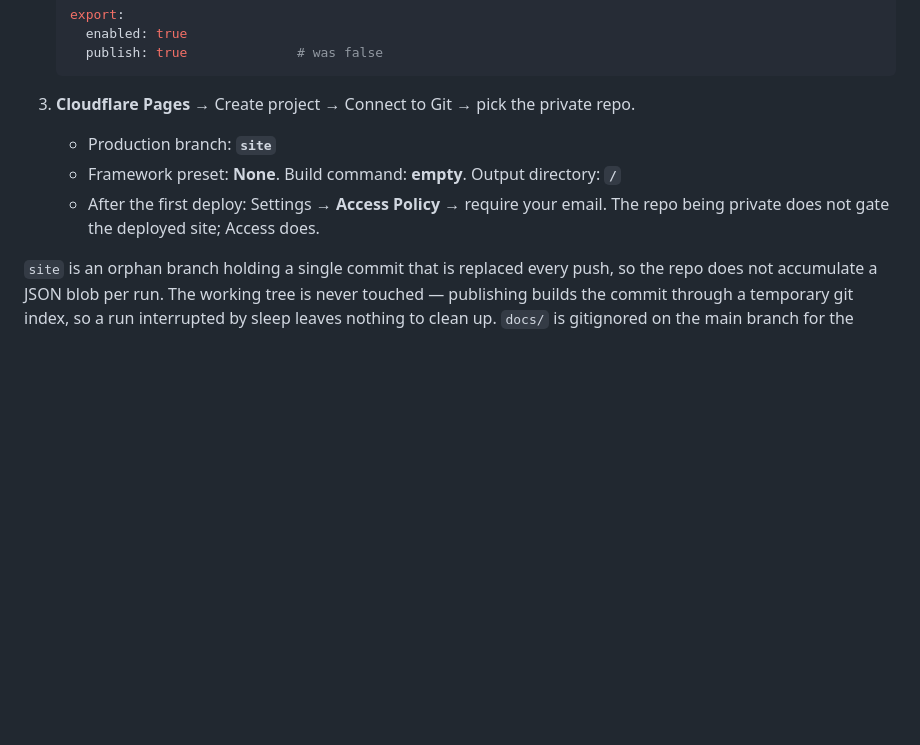
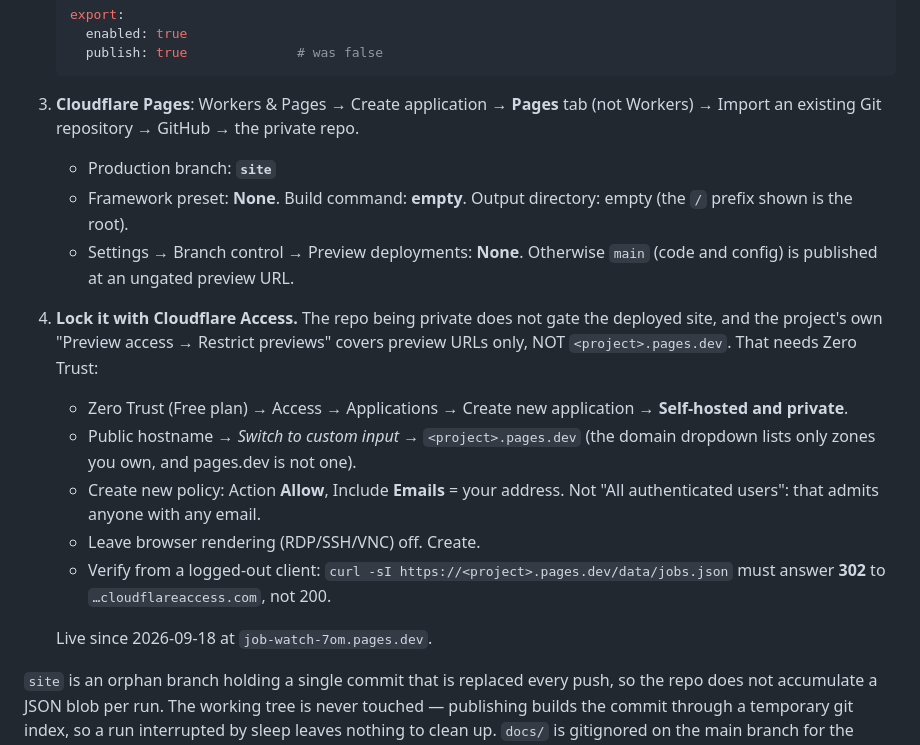
Before and after one commit to ankur94532/job-watch, a Markdown page: DEPLOY.md, the part around the change. GitHub-like rendering; blank space fills up the shorter version.

Commit message:
DEPLOY: the Cloudflare steps that actually work (Sept 2026 UI)
The documented 'Settings -> Access Policy' no longer exists, and its
replacement only gates preview URLs; the production pages.dev needs a Zero
Trust self-hosted application. Written down after doing it for real, with
the check that proves the gate is up.

Co-Authored-By: Claude Opus 5 <noreply@anthropic.com>

````diff
--- a/DEPLOY.md
+++ b/DEPLOY.md
@@ -175,11 +175,28 @@ open docs/index.html           # works straight from disk, against local data
      publish: true              # was false
    ```
 
-3. **Cloudflare Pages** → Create project → Connect to Git → pick the private repo.
+3. **Cloudflare Pages**: Workers & Pages → Create application → **Pages** tab
+   (not Workers) → Import an existing Git repository → GitHub → the private repo.
    - Production branch: **`site`**
-   - Framework preset: **None**. Build command: **empty**. Output directory: **`/`**
-   - After the first deploy: Settings → **Access Policy** → require your email.
-     The repo being private does not gate the deployed site; Access does.
+   - Framework preset: **None**. Build command: **empty**. Output directory: empty
+     (the `/` prefix shown is the root).
+   - Settings → Branch control → Preview deployments: **None**. Otherwise `main`
+     (code and config) is published at an ungated preview URL.
+
+4. **Lock it with Cloudflare Access.** The repo being private does not gate the
+   deployed site, and the project's own "Preview access → Restrict previews"
+   covers preview URLs only, NOT `<project>.pages.dev`. That needs Zero Trust:
+   - Zero Trust (Free plan) → Access → Applications → Create new application →
+     **Self-hosted and private**.
+   - Public hostname → *Switch to custom input* → `<project>.pages.dev` (the
+     domain dropdown lists only zones you own, and pages.dev is not one).
+   - Create new policy: Action **Allow**, Include **Emails** = your address.
+     Not "All authenticated users": that admits anyone with any email.
+   - Leave browser rendering (RDP/SSH/VNC) off. Create.
+   - Verify from a logged-out client: `curl -sI https://<project>.pages.dev/data/jobs.json`
+     must answer **302** to `…cloudflareaccess.com`, not 200.
+
+   Live since 2026-09-18 at `job-watch-7om.pages.dev`.
 
 `site` is an orphan branch holding a single commit that is replaced every push,
 so the repo does not accumulate a JSON blob per run. The working tree is never
````
